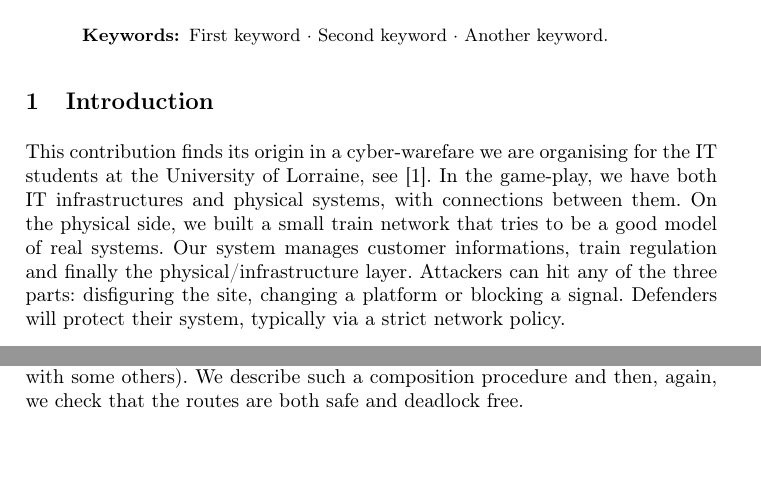
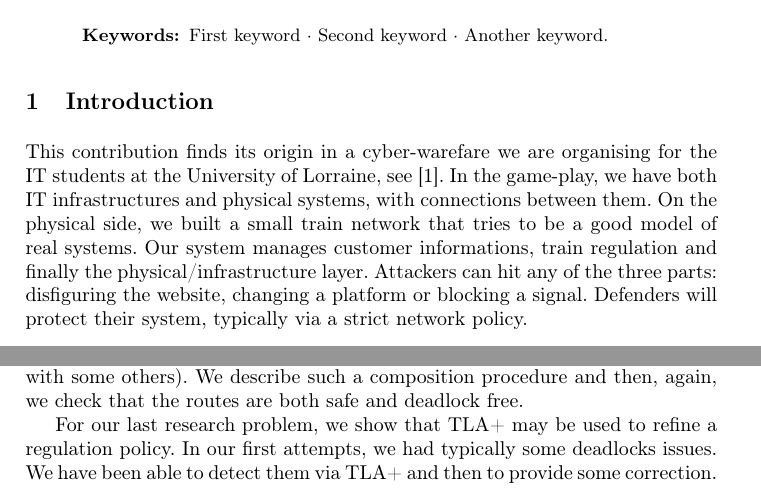
Before and after one commit to LucasVillaume/stage-train, a LaTeX thesis (paper/main.tex): two parts of pages 1 and 3 of 6, joined at a grey line, cut so that both start at the same text, the shorter picture padded with empty space. Compiled offline with pdfLaTeX.

Commit message:
brouillon final  de mon introduction

```diff
--- a/paper/main.tex
+++ b/paper/main.tex
@@ -35,7 +35,7 @@
 \section{Introduction}
 \label{sec:introduction}
 
-This contribution finds its origin in a cyber-warefare we are organising for the IT students at the University of Lorraine, see~\cite{CHE}. In the game-play, we have both IT infrastructures and physical systems, with connections between them. On the physical side, we built a small train network that tries to be a good model of real systems.  Our system manages customer informations, train regulation and finally the physical/infrastructure layer. Attackers can hit any of the three parts: disfiguring the site, changing a platform or blocking a signal. Defenders will protect their system, typically via a strict network policy.
+This contribution finds its origin in a cyber-warefare we are organising for the IT students at the University of Lorraine, see~\cite{CHE}. In the game-play, we have both IT infrastructures and physical systems, with connections between them. On the physical side, we built a small train network that tries to be a good model of real systems.  Our system manages customer informations, train regulation and finally the physical/infrastructure layer. Attackers can hit any of the three parts: disfiguring the website, changing a platform or blocking a signal. Defenders will protect their system, typically via a strict network policy.
 
 \medskip
 
@@ -90,6 +90,8 @@ Fourth,  the regulator is capable of reading train block entrance events, changi
 Due to the distributed nature of the regulation, building a safe policy can be very tricky. We want to show in this paper that tools from formal methods are of great help.  In this paper, we describe in  a first step the formalisation process. We go up to a TLA+ specification that will allow us checking two properties of route orchestration: safety and liveness. This is our first research question.
 
 Our second research question is the related to the following need. Suppose we want to append a new duty once a train reached its destination. This can be formalised as a composition problem (how to compose/concatenate some routes with some others). We describe such a composition procedure and then, again, we check that the routes are both safe and deadlock free.
+
+For our last research problem, we show that TLA+ may be used to refine a regulation policy. In our first attempts, we had typically some deadlocks issues. We have been able to detect them via TLA+ and then to provide some correction.
 
 
 \newpage
```
